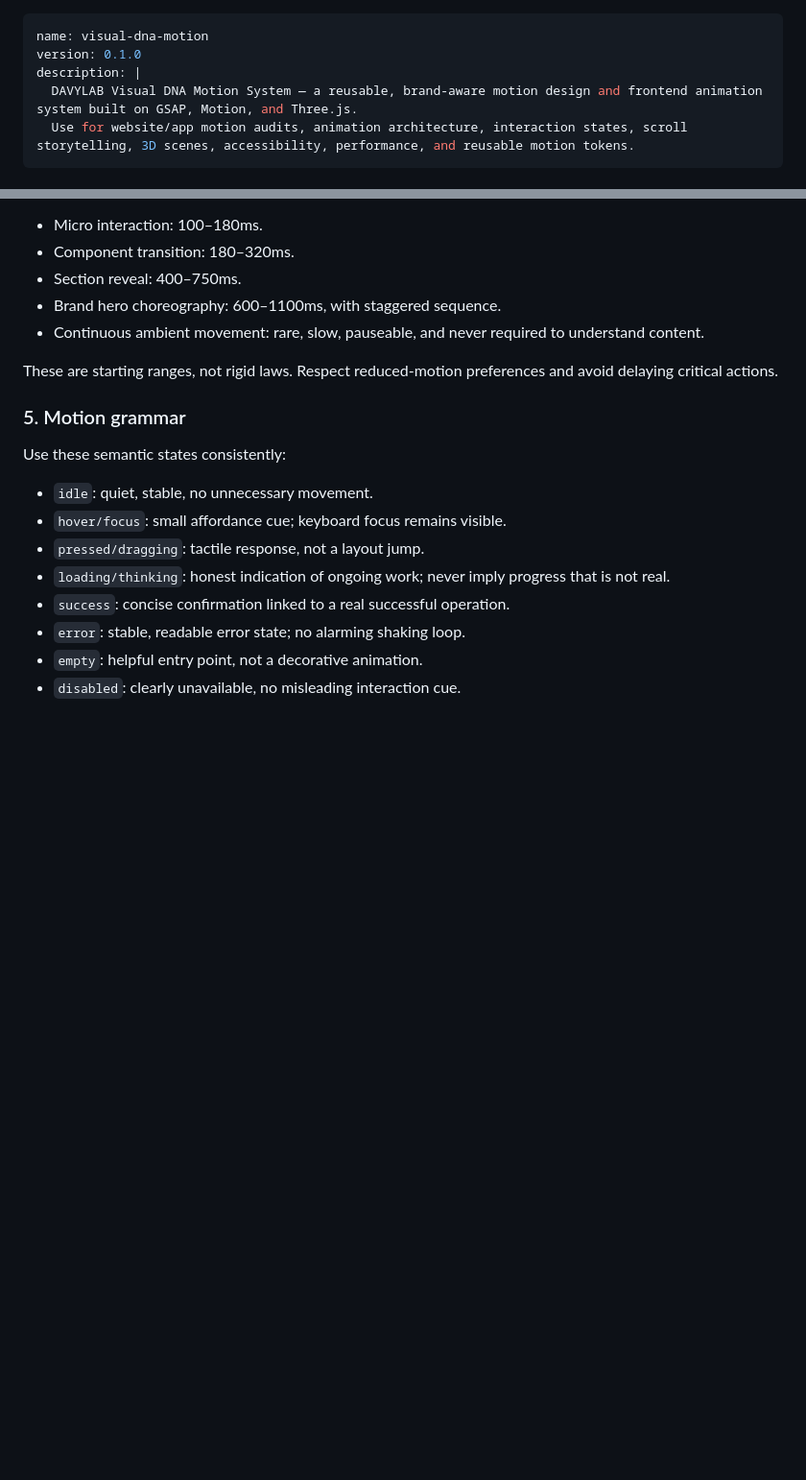
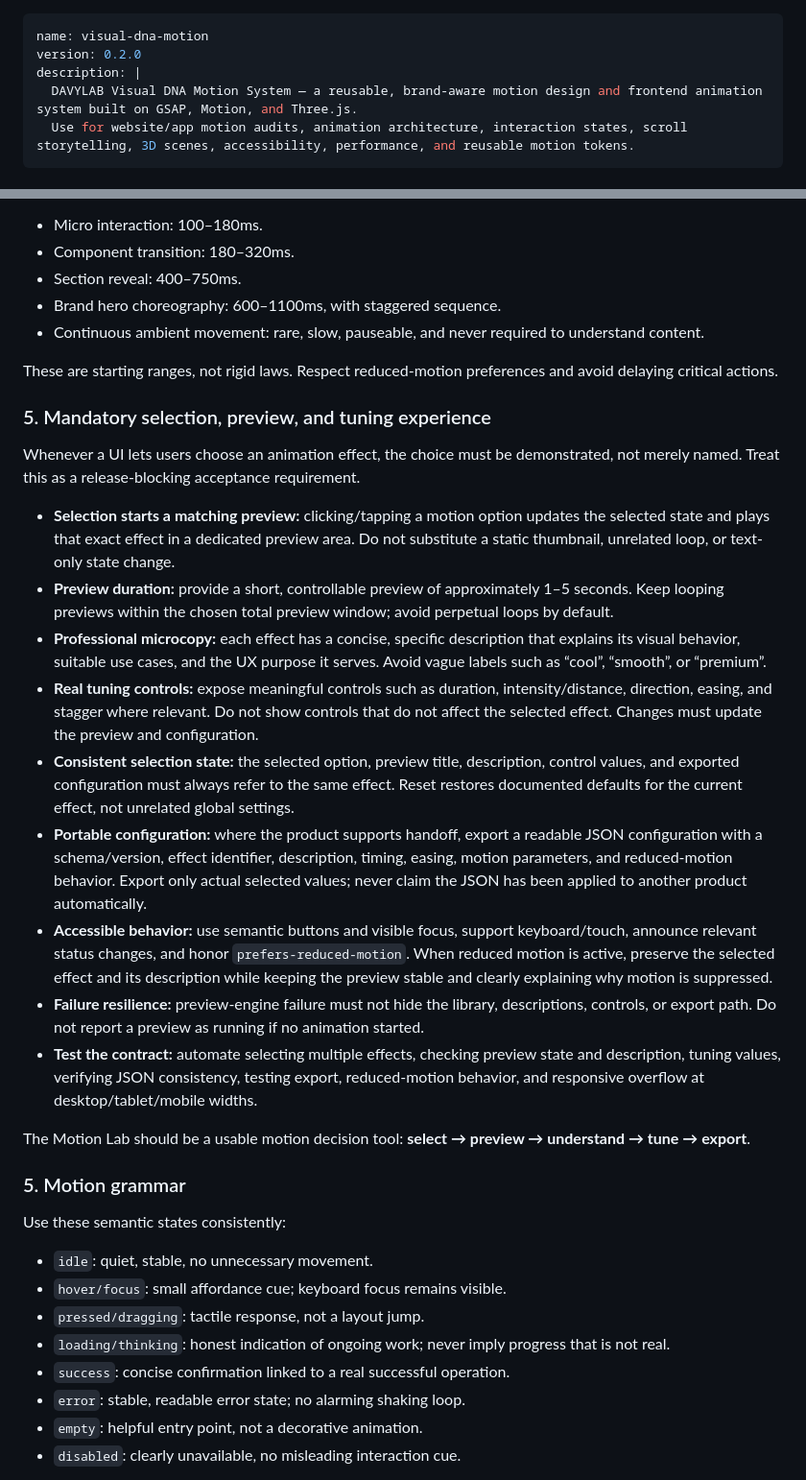
Before and after one commit to chenzhe223-tech/davylab, a Markdown page: skills/visual-dna-motion/SKILL.md, 2 parts joined by grey strips. Shown at 96% size. GitHub-like rendering; blank space fills up the shorter version.

Commit message:
Define mandatory motion preview and tuning acceptance contract

```diff
--- a/skills/visual-dna-motion/SKILL.md
+++ b/skills/visual-dna-motion/SKILL.md
@@ -1,6 +1,6 @@
 ---
 name: visual-dna-motion
-version: 0.1.0
+version: 0.2.0
 description: |
   DAVYLAB Visual DNA Motion System — a reusable, brand-aware motion design and frontend animation system built on GSAP, Motion, and Three.js.
   Use for website/app motion audits, animation architecture, interaction states, scroll storytelling, 3D scenes, accessibility, performance, and reusable motion tokens.
@@ -68,6 +68,22 @@ Initial intent:
 
 These are starting ranges, not rigid laws. Respect reduced-motion preferences and avoid delaying critical actions.
 
+### 5. Mandatory selection, preview, and tuning experience
+
+Whenever a UI lets users choose an animation effect, the choice must be demonstrated, not merely named. Treat this as a release-blocking acceptance requirement.
+
+- **Selection starts a matching preview:** clicking/tapping a motion option updates the selected state and plays that exact effect in a dedicated preview area. Do not substitute a static thumbnail, unrelated loop, or text-only state change.
+- **Preview duration:** provide a short, controllable preview of approximately 1–5 seconds. Keep looping previews within the chosen total preview window; avoid perpetual loops by default.
+- **Professional microcopy:** each effect has a concise, specific description that explains its visual behavior, suitable use cases, and the UX purpose it serves. Avoid vague labels such as “cool”, “smooth”, or “premium”.
+- **Real tuning controls:** expose meaningful controls such as duration, intensity/distance, direction, easing, and stagger where relevant. Do not show controls that do not affect the selected effect. Changes must update the preview and configuration.
+- **Consistent selection state:** the selected option, preview title, description, control values, and exported configuration must always refer to the same effect. Reset restores documented defaults for the current effect, not unrelated global settings.
+- **Portable configuration:** where the product supports handoff, export a readable JSON configuration with a schema/version, effect identifier, description, timing, easing, motion parameters, and reduced-motion behavior. Export only actual selected values; never claim the JSON has been applied to another product automatically.
+- **Accessible behavior:** use semantic buttons and visible focus, support keyboard/touch, announce relevant status changes, and honor `prefers-reduced-motion`. When reduced motion is active, preserve the selected effect and its description while keeping the preview stable and clearly explaining why motion is suppressed.
+- **Failure resilience:** preview-engine failure must not hide the library, descriptions, controls, or export path. Do not report a preview as running if no animation started.
+- **Test the contract:** automate selecting multiple effects, checking preview state and description, tuning values, verifying JSON consistency, testing export, reduced-motion behavior, and responsive overflow at desktop/tablet/mobile widths.
+
+The Motion Lab should be a usable motion decision tool: **select → preview → understand → tune → export**.
+
 ### 5. Motion grammar
 
 Use these semantic states consistently:
```
